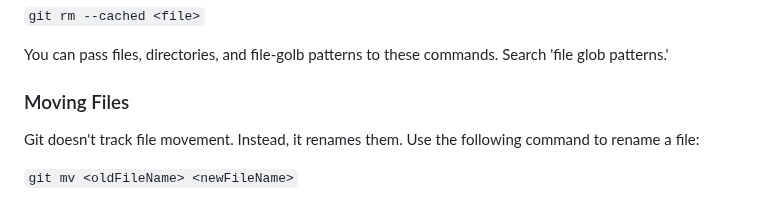
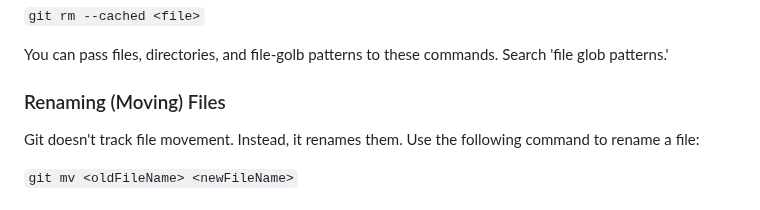
Before and after one commit to carloscaguana/test-repo, a Markdown page: gitBasics.md, the part around the change. Drawn GitHub-style.

Commit message:
Renamed 'Moving Files' Section to 'Renaming (Moving) Files'.

```diff
--- a/gitBasics.md
+++ b/gitBasics.md
@@ -235,7 +235,7 @@ This forces a removal of a file.
 
 You can pass files, directories, and file-golb patterns to these commands. Search 'file glob patterns.'
 
-### Moving Files
+### Renaming (Moving) Files
 
 Git doesn't track file movement. Instead, it renames them. Use the following command to rename a file:
 
```
